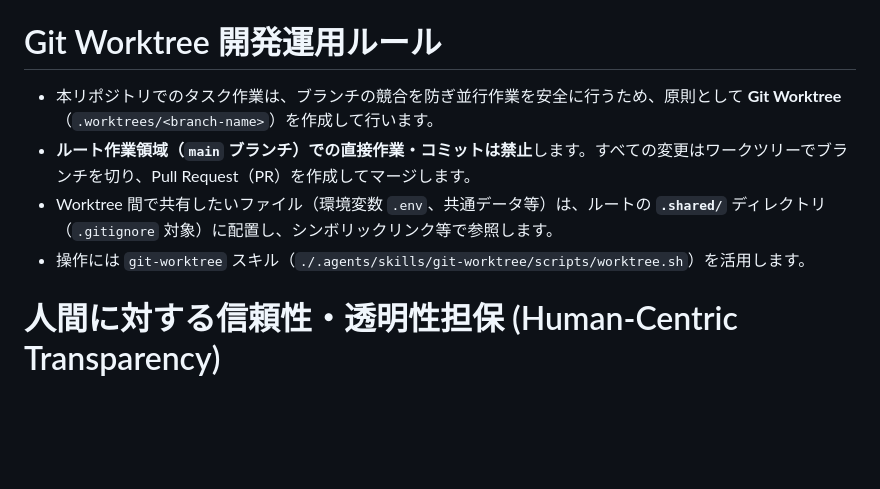
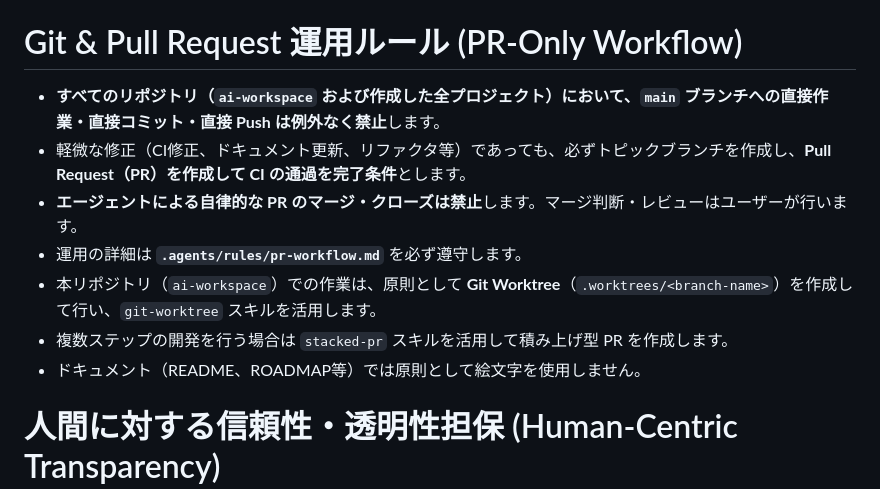
Before and after one commit to AobaIwaki123/ai-workspace, a Markdown page: AGENTS.md, the part around the change. Drawn GitHub-style; blank space fills up the shorter version.

Commit message:
chore(rules): add PR-only workflow rule and update AGENTS.md

```diff
--- a/AGENTS.md
+++ b/AGENTS.md
@@ -31,12 +31,15 @@ AIと協業するためのワークスペース
 5. **意思決定の記録 (`adr/`)**: 設計方針や採用技術の選定理由を `adr/` に記録。
 6. **スクリプト化 (`scripts/`)**: 再現可能な実行コードやツールを `scripts/` に整備。汎用性の高いものは `.agents/skills/` への昇格を検討。
 
-# Git Worktree 開発運用ルール
+# Git & Pull Request 運用ルール (PR-Only Workflow)
 
-- 本リポジトリでのタスク作業は、ブランチの競合を防ぎ並行作業を安全に行うため、原則として **Git Worktree**（`.worktrees/<branch-name>`）を作成して行います。
-- **ルート作業領域（`main` ブランチ）での直接作業・コミットは禁止**します。すべての変更はワークツリーでブランチを切り、Pull Request（PR）を作成してマージします。
-- Worktree 間で共有したいファイル（環境変数 `.env`、共通データ等）は、ルートの **`.shared/`** ディレクトリ（`.gitignore` 対象）に配置し、シンボリックリンク等で参照します。
-- 操作には `git-worktree` スキル（`./.agents/skills/git-worktree/scripts/worktree.sh`）を活用します。
+- **すべてのリポジトリ（`ai-workspace` および作成した全プロジェクト）において、`main` ブランチへの直接作業・直接コミット・直接 Push は例外なく禁止**します。
+- 軽微な修正（CI修正、ドキュメント更新、リファクタ等）であっても、必ずトピックブランチを作成し、**Pull Request（PR）を作成して CI の通過を完了条件**とします。
+- **エージェントによる自律的な PR のマージ・クローズは禁止**します。マージ判断・レビューはユーザーが行います。
+- 運用の詳細は **`.agents/rules/pr-workflow.md`** を必ず遵守します。
+- 本リポジトリ（`ai-workspace`）での作業は、原則として **Git Worktree**（`.worktrees/<branch-name>`）を作成して行い、`git-worktree` スキルを活用します。
+- 複数ステップの開発を行う場合は `stacked-pr` スキルを活用して積み上げ型 PR を作成します。
+- ドキュメント（README、ROADMAP等）では原則として絵文字を使用しません。
 
 # 人間に対する信頼性・透明性担保 (Human-Centric Transparency)
 
```
Also changed, not shown: .agents/rules/pr-workflow.md (added, +40 -0 lines).
